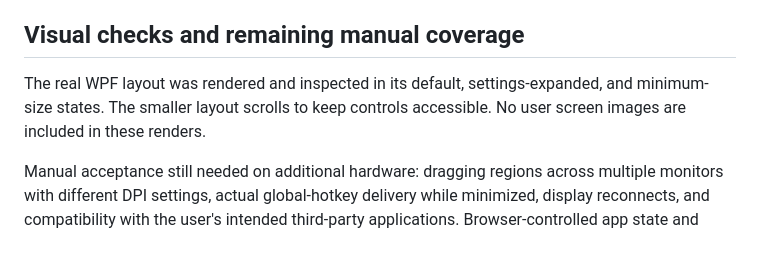
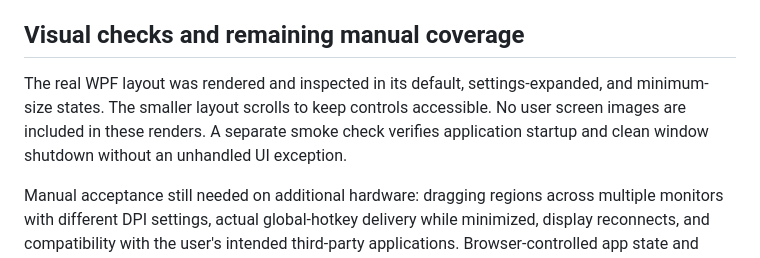
Before and after one commit to artursuvor/live-screen-text-sync, a Markdown page: docs/validation.md, the part around the change. Rendered like a GitHub page.

```diff
--- a/docs/validation.md
+++ b/docs/validation.md
@@ -35,7 +35,7 @@ The portable Windows OCR engine worked on this machine with the installed en-US
 
 ## Visual checks and remaining manual coverage
 
-The real WPF layout was rendered and inspected in its default, settings-expanded, and minimum-size states. The smaller layout scrolls to keep controls accessible. No user screen images are included in these renders.
+The real WPF layout was rendered and inspected in its default, settings-expanded, and minimum-size states. The smaller layout scrolls to keep controls accessible. No user screen images are included in these renders. A separate smoke check verifies application startup and clean window shutdown without an unhandled UI exception.
 
 Manual acceptance still needed on additional hardware: dragging regions across multiple monitors with different DPI settings, actual global-hotkey delivery while minimized, display reconnects, and compatibility with the user's intended third-party applications. Browser-controlled app state and complex editors may require dedicated adapters.
 
```
Also changed, not shown: README.md (+46 -3 lines), docs/images/app.png (added), 8 other files.
